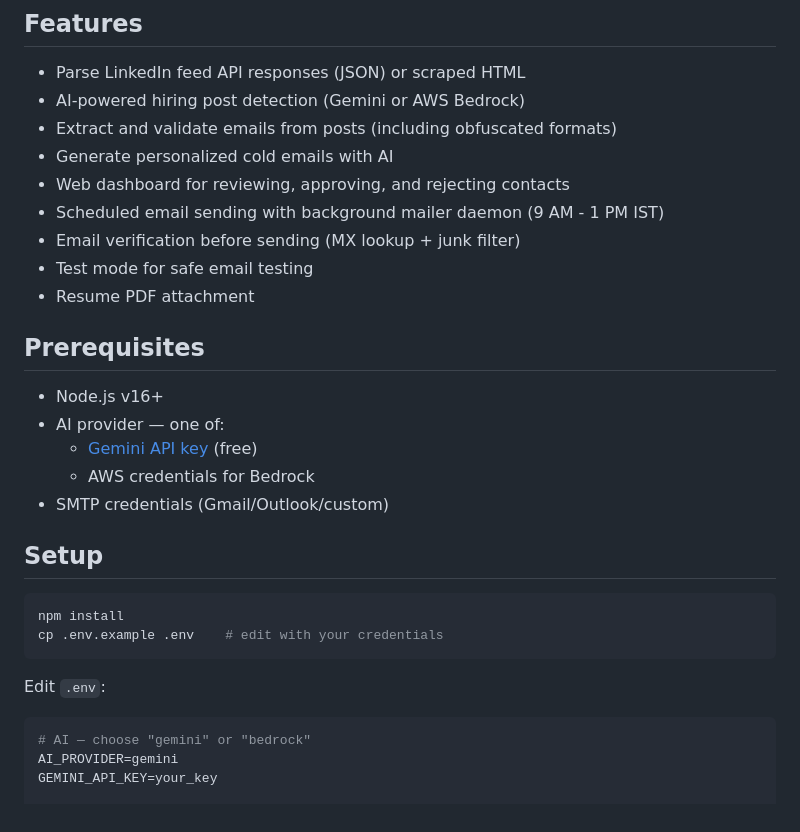
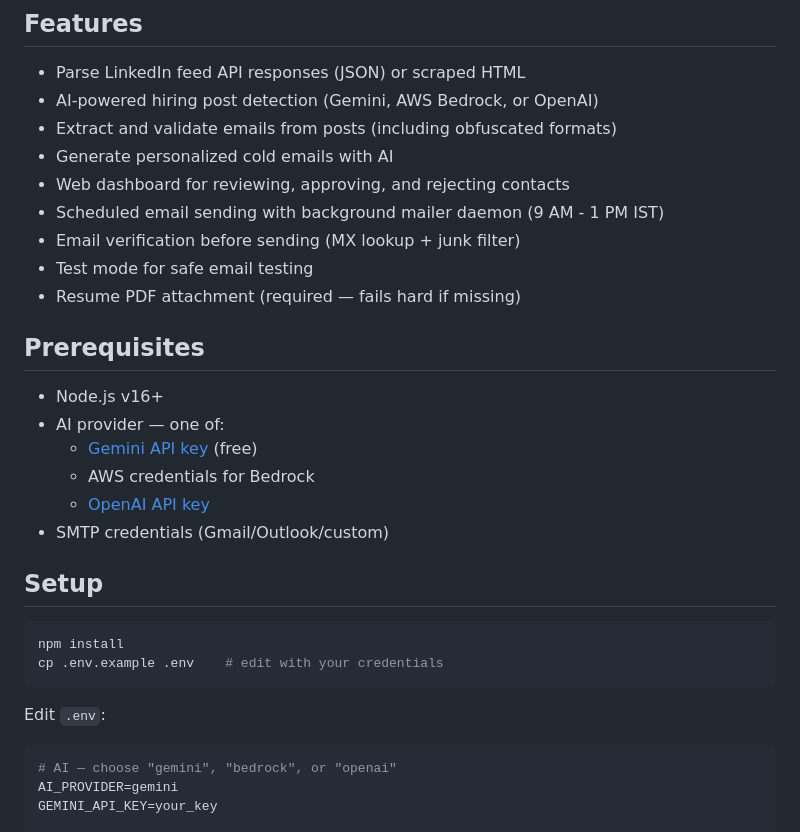
Before and after one commit to AjayLuhach/linkedin-jobs-outreach, a Markdown page: README.md, the part around one of its changes. Drawn GitHub-style.

````diff
--- a/README.md
+++ b/README.md
@@ -5,14 +5,14 @@ CLI tool that extracts hiring posts from LinkedIn, uses AI to identify contacts
 ## Features
 
 - Parse LinkedIn feed API responses (JSON) or scraped HTML
-- AI-powered hiring post detection (Gemini or AWS Bedrock)
+- AI-powered hiring post detection (Gemini, AWS Bedrock, or OpenAI)
 - Extract and validate emails from posts (including obfuscated formats)
 - Generate personalized cold emails with AI
 - Web dashboard for reviewing, approving, and rejecting contacts
 - Scheduled email sending with background mailer daemon (9 AM - 1 PM IST)
 - Email verification before sending (MX lookup + junk filter)
 - Test mode for safe email testing
-- Resume PDF attachment
+- Resume PDF attachment (required — fails hard if missing)
 
 ## Prerequisites
 
@@ -20,6 +20,7 @@ CLI tool that extracts hiring posts from LinkedIn, uses AI to identify contacts
 - AI provider — one of:
   - [Gemini API key](https://makersuite.google.com/app/apikey) (free)
   - AWS credentials for Bedrock
+  - [OpenAI API key](https://platform.openai.com/api-keys)
 - SMTP credentials (Gmail/Outlook/custom)
 
 ## Setup
@@ -32,7 +33,7 @@ cp .env.example .env    # edit with your credentials
 Edit `.env`:
 
 ```env
-# AI — choose "gemini" or "bedrock"
+# AI — choose "gemini", "bedrock", or "openai"
 AI_PROVIDER=gemini
 GEMINI_API_KEY=your_key
 
````
Also changed, not shown: other parts of README.md (+60 -39 lines).
